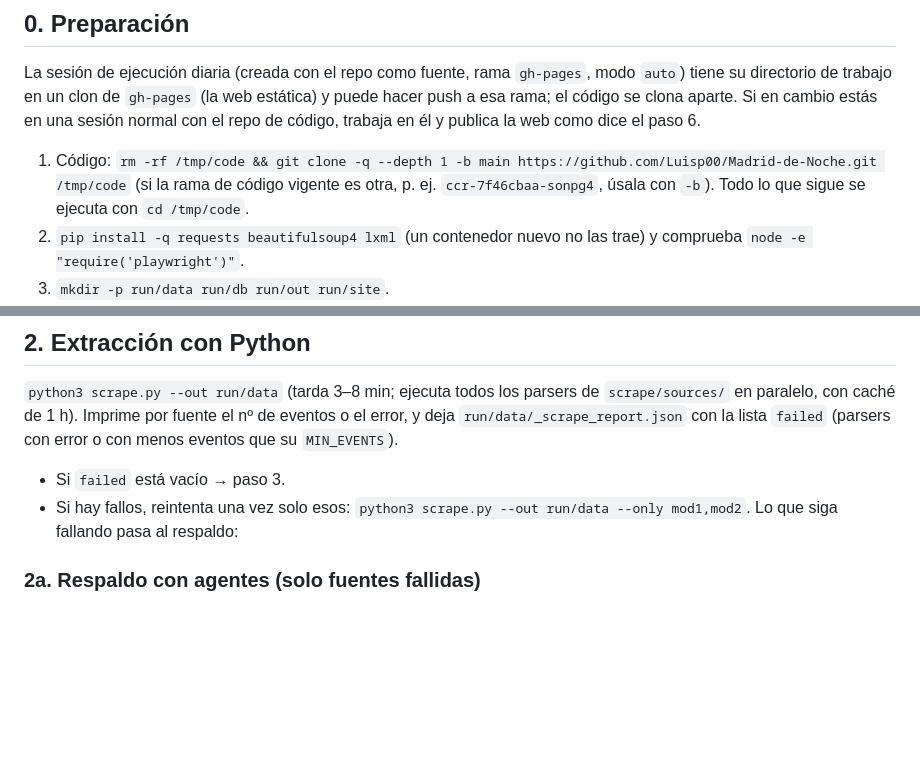
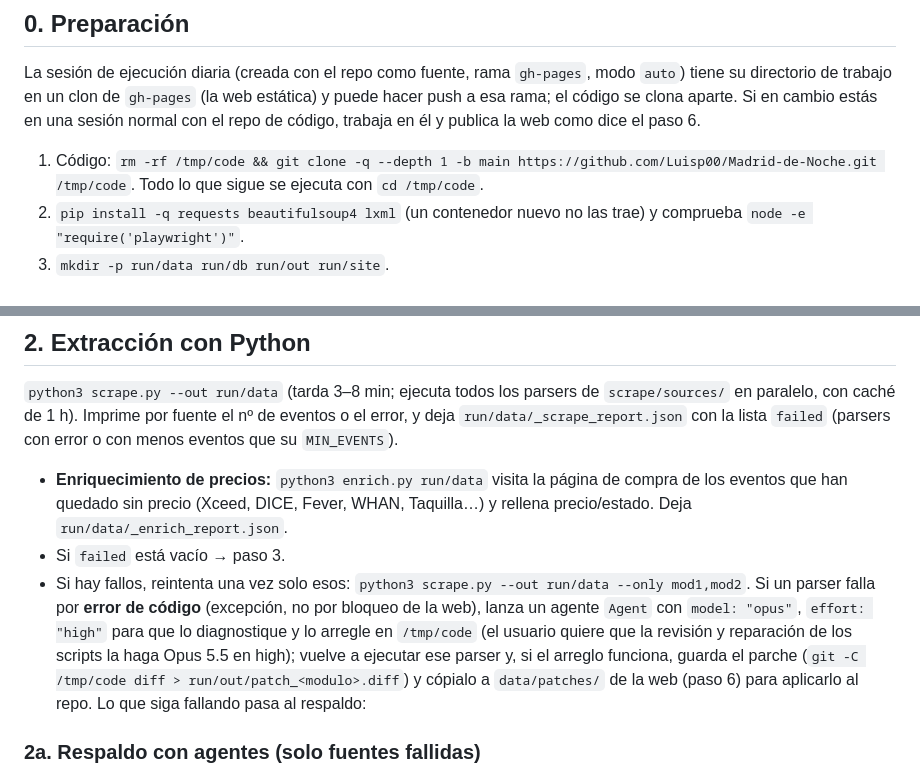
Before and after one commit to Luisp00/Madrid-de-Noche, a Markdown page: RUNBOOK.md, 2 parts joined by grey strips. Drawn GitHub-style; blank space fills up the shorter version.

Commit message:
Runbook: paso de enriquecimiento de precios y reparación de parsers con Opus high
Co-Authored-By: Claude Fable 5.1 <noreply@anthropic.com>
Claude-Session: https://claude.ai/code/session_01JqbzdEkCTrSqUJ57TBooyC

```diff
--- a/RUNBOOK.md
+++ b/RUNBOOK.md
@@ -15,7 +15,7 @@ Principio: **el script hace el trabajo; los agentes solo entran cuando el script
 
 ## 0. Preparación
 La sesión de ejecución diaria (creada con el repo como fuente, rama `gh-pages`, modo `auto`) tiene su directorio de trabajo en un clon de `gh-pages` (la web estática) y puede hacer push a esa rama; el código se clona aparte. Si en cambio estás en una sesión normal con el repo de código, trabaja en él y publica la web como dice el paso 6.
-1. Código: `rm -rf /tmp/code && git clone -q --depth 1 -b main https://github.com/Luisp00/Madrid-de-Noche.git /tmp/code` (si la rama de código vigente es otra, p. ej. `ccr-7f46cbaa-sonpg4`, úsala con `-b`). Todo lo que sigue se ejecuta con `cd /tmp/code`.
+1. Código: `rm -rf /tmp/code && git clone -q --depth 1 -b main https://github.com/Luisp00/Madrid-de-Noche.git /tmp/code`. Todo lo que sigue se ejecuta con `cd /tmp/code`.
 2. `pip install -q requests beautifulsoup4 lxml` (un contenedor nuevo no las trae) y comprueba `node -e "require('playwright')"`.
 3. `mkdir -p run/data run/db run/out run/site`.
 4. HOY = fecha en Europe/Madrid (si son las 00:00–05:59, el día anterior). `scrape.py` y `merge.py` la calculan solos; solo pásala con `--today` si quieres forzarla.
@@ -26,8 +26,9 @@ La sesión de ejecución diaria (creada con el repo como fuente, rama `gh-pages`
 
 ## 2. Extracción con Python
 `python3 scrape.py --out run/data` (tarda 3–8 min; ejecuta todos los parsers de `scrape/sources/` en paralelo, con caché de 1 h). Imprime por fuente el nº de eventos o el error, y deja `run/data/_scrape_report.json` con la lista `failed` (parsers con error o con menos eventos que su `MIN_EVENTS`).
+- **Enriquecimiento de precios:** `python3 enrich.py run/data` visita la página de compra de los eventos que han quedado sin precio (Xceed, DICE, Fever, WHAN, Taquilla…) y rellena precio/estado. Deja `run/data/_enrich_report.json`.
 - Si `failed` está vacío → paso 3.
-- Si hay fallos, reintenta una vez solo esos: `python3 scrape.py --out run/data --only mod1,mod2`. Lo que siga fallando pasa al respaldo:
+- Si hay fallos, reintenta una vez solo esos: `python3 scrape.py --out run/data --only mod1,mod2`. Si un parser falla por **error de código** (excepción, no por bloqueo de la web), lanza un agente `Agent` con `model: "opus"`, `effort: "high"` para que lo diagnostique y lo arregle en `/tmp/code` (el usuario quiere que la revisión y reparación de los scripts la haga Opus 5.5 en high); vuelve a ejecutar ese parser y, si el arreglo funciona, guarda el parche (`git -C /tmp/code diff > run/out/patch_<modulo>.diff`) y cópialo a `data/patches/` de la web (paso 6) para aplicarlo al repo. Lo que siga fallando pasa al respaldo:
 
 ### 2a. Respaldo con agentes (solo fuentes fallidas)
 Para cada módulo fallido, lanza un agente `Agent` (`model: "sonnet"`, `effort: "high"`, en background) con el prompt estándar del apéndice (cabecera común + el bloque de la fuente correspondiente, **solo esa fuente**), pidiéndole que guarde en `run/data/agente_<modulo>.json`. Correspondencia módulo → bloque del apéndice: `fever`→A; `technoairlines`, `dice`, `fulltechno`, `technoparty`, `xceed` (https://xceed.me/es/madrid/events), `whan` (https://app.whan.es/explore)→B; `bynova`, `nightlifemadrid`→C; `taquilla`, `notikumi`, `dondego`, `discotech`, `allevents`→D; `siroco`, `salaelsol`, `lariviera`, `wurlitzer`, `galileo`→E (solo esa sala); `applinkers`, `allmadridnightlife`→F; `conciertos_club`, `laganzua`, `madridenvivo`, `esmadrid`→G. Resident Advisor no tiene parser activo (`scrape/disabled/ra.py` usa su API saltándose la protección anti-bot y se ha dejado fuera; Techno Airlines replica la mayoría de sus eventos). Acceso a la web en el agente: WebFetch si funciona; si no, `node tools/fetch.js URL` por Bash. Espera como mucho 40 min; si no llega, sigue sin esa fuente.
```
